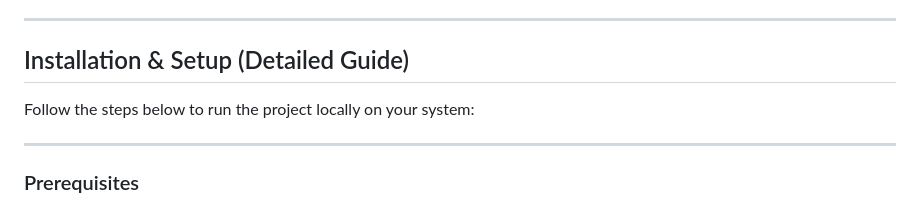
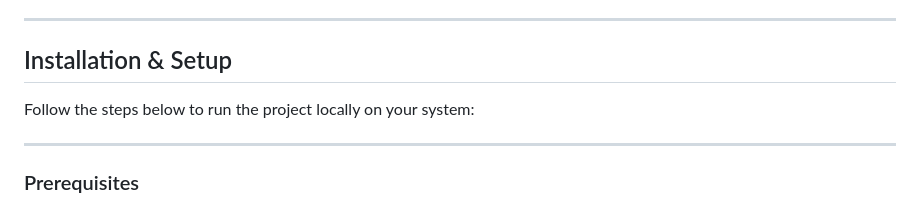
Before and after one commit to tanya-1920/hospital-management-system, a Markdown page: README.md, the part around one of its changes. Drawn GitHub-style.

Commit message:
Update headings in README for consistency
corrected user panel's description along with ss

```diff
--- a/README.md
+++ b/README.md
@@ -30,7 +30,7 @@ Hospital Management System (HDIMS) is a web-based Hospital Management System des
 ---
 
 
-##  Installation & Setup (Detailed Guide)
+##  Installation & Setup
 
 Follow the steps below to run the project locally on your system:
 
```
Also changed, not shown: other parts of README.md (+5 -5 lines).
